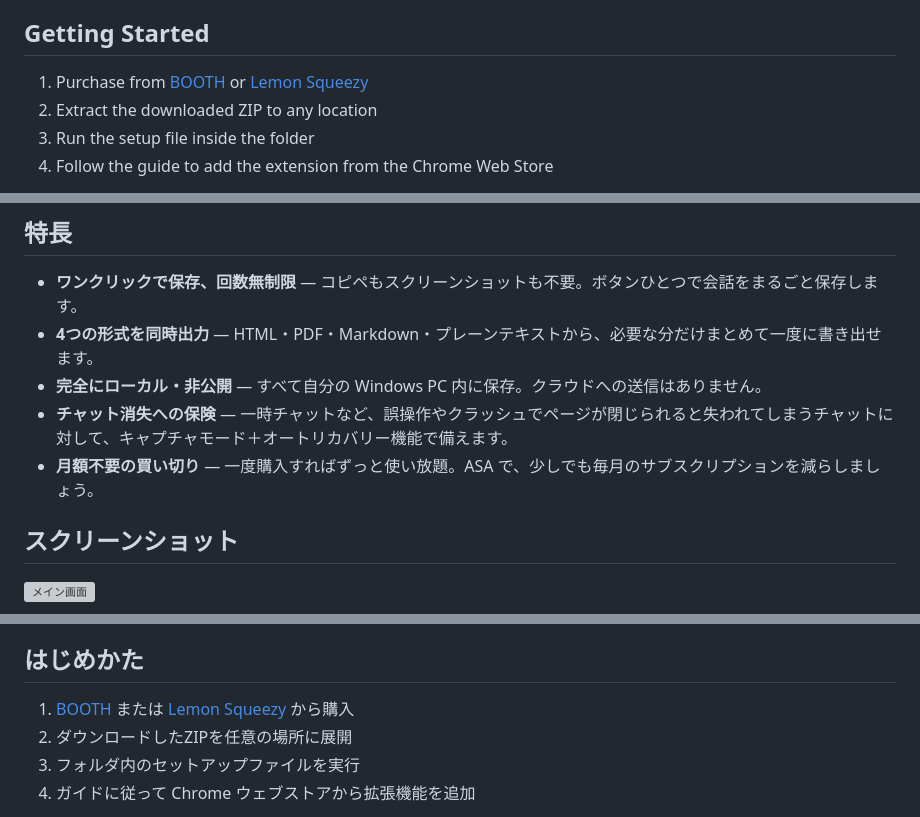
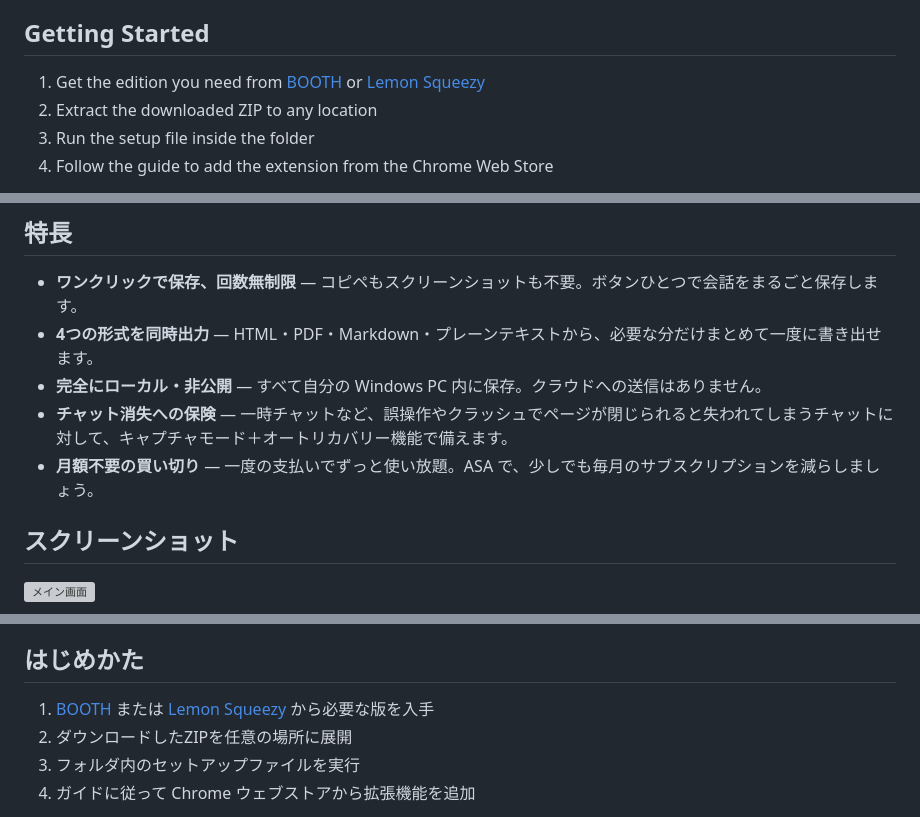
Before and after one commit to jellycotton/AI-Session-Archiver, a Markdown page: README.md, 3 parts joined by grey strips. Drawn GitHub-style; grey boxes are pictures that could not be loaded.

```diff
--- a/README.md
+++ b/README.md
@@ -126,7 +128,7 @@ The Free Edition and the paid edition share the same browser extension and setup
 
 ## Getting Started
 
-1. Purchase from [BOOTH](https://jellycotton.booth.pm/items/8436423) or [Lemon Squeezy](https://dialoguevolts.lemonsqueezy.com/checkout/buy/8929260b-12e8-4ac4-8e9c-e878e6b6049a)
+1. Get the edition you need from [BOOTH](https://jellycotton.booth.pm/items/8436423) or [Lemon Squeezy](https://dialoguevolts.lemonsqueezy.com/checkout/buy/8929260b-12e8-4ac4-8e9c-e878e6b6049a)
 2. Extract the downloaded ZIP to any location
 3. Run the setup file inside the folder
 4. Follow the guide to add the extension from the Chrome Web Store
@@ -174,7 +176,7 @@ ChatGPT・Claude・Gemini のウェブ（ブラウザ）版に対応し、使っ
 - **4つの形式を同時出力** — HTML・PDF・Markdown・プレーンテキストから、必要な分だけまとめて一度に書き出せます。
 - **完全にローカル・非公開** — すべて自分の Windows PC 内に保存。クラウドへの送信はありません。
 - **チャット消失への保険** — 一時チャットなど、誤操作やクラッシュでページが閉じられると失われてしまうチャットに対して、キャプチャモード＋オートリカバリー機能で備えます。
-- **月額不要の買い切り** — 一度購入すればずっと使い放題。ASA で、少しでも毎月のサブスクリプションを減らしましょう。
+- **月額不要の買い切り** — 一度の支払いでずっと使い放題。ASA で、少しでも毎月のサブスクリプションを減らしましょう。
 
 ## スクリーンショット
 
@@ -283,7 +287,7 @@ AI Session Archiver には、無料版もあります。HTML保存に機能を
 
 ## はじめかた
 
-1. [BOOTH](https://jellycotton.booth.pm/items/8436423) または [Lemon Squeezy](https://dialoguevolts.lemonsqueezy.com/checkout/buy/8929260b-12e8-4ac4-8e9c-e878e6b6049a) から購入
+1. [BOOTH](https://jellycotton.booth.pm/items/8436423) または [Lemon Squeezy](https://dialoguevolts.lemonsqueezy.com/checkout/buy/8929260b-12e8-4ac4-8e9c-e878e6b6049a) から必要な版を入手
 2. ダウンロードしたZIPを任意の場所に展開
 3. フォルダ内のセットアップファイルを実行
 4. ガイドに従って Chrome ウェブストアから拡張機能を追加
```
Also changed, not shown: other parts of README.md (+8 -4 lines).
